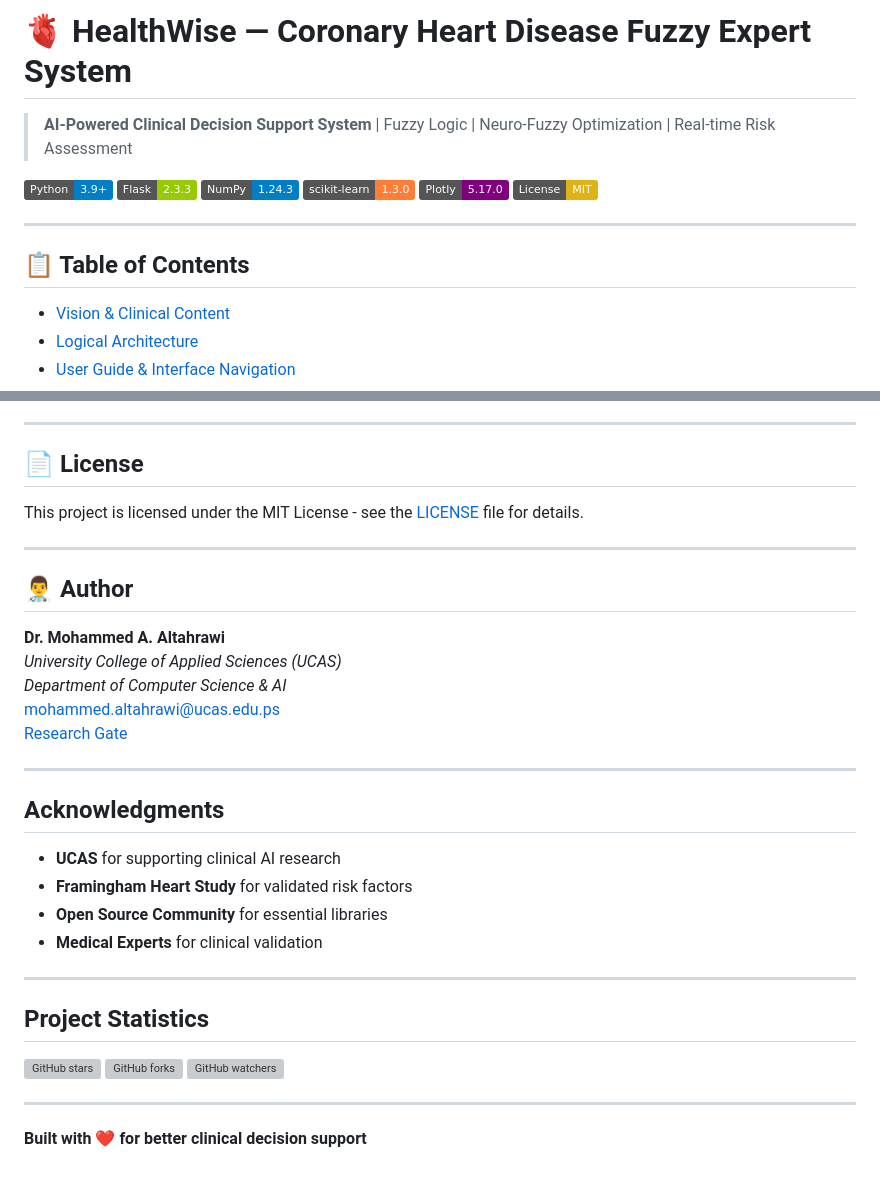
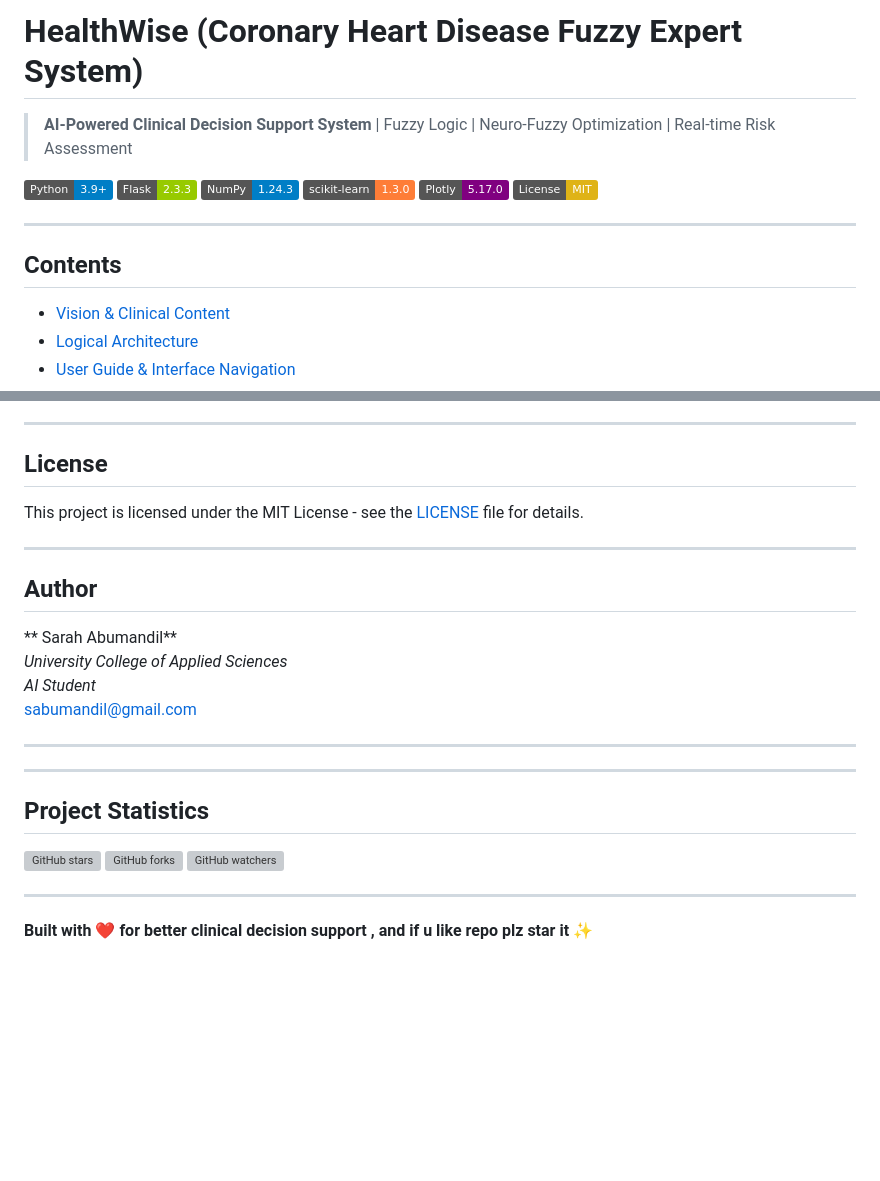
Before and after one commit to Sarah111-AHM/HealthWise_CHD__ExpertSystemProject, a Markdown page: README.md, 2 parts joined by grey strips. GitHub-like rendering; badges without logos; blank space fills up the shorter version; grey boxes are pictures that could not be loaded.

```diff
--- a/README.md
+++ b/README.md
@@ -1,5 +1,5 @@
 
-# 🫀 HealthWise — Coronary Heart Disease Fuzzy Expert System
+# HealthWise (Coronary Heart Disease Fuzzy Expert System)
 
 > **AI-Powered Clinical Decision Support System** | Fuzzy Logic | Neuro-Fuzzy Optimization | Real-time Risk Assessment
 
@@ -12,7 +12,7 @@
 
 ---
 
-## 📋 Table of Contents
+## Contents
 - [Vision & Clinical Content](#-vision--clinical-content)
 - [Logical Architecture](#-logical-architecture)
 - [User Guide & Interface Navigation](#-user-guide--interface-navigation)
@@ -606,28 +606,21 @@ We welcome contributions! Please follow these steps:
 
 ---
 
-## 📄 License
+## License
 
 This project is licensed under the MIT License - see the [LICENSE](LICENSE) file for details.
 
 ---
 
-## 👨‍⚕️ Author
+## Author
 
-**Dr. Mohammed A. Altahrawi**
-*University College of Applied Sciences (UCAS)*
-*Department of Computer Science & AI*
-mohammed.altahrawi@ucas.edu.ps
-[Research Gate](https://www.researchgate.net/profile/Mohammed-Altahrawi)
+** Sarah Abumandil**
+*University College of Applied Sciences*
+*AI Student*
+sabumandil@gmail.com
 
 ---
 
-## Acknowledgments
-
-- **UCAS** for supporting clinical AI research
-- **Framingham Heart Study** for validated risk factors
-- **Open Source Community** for essential libraries
-- **Medical Experts** for clinical validation
 
 ---
 
@@ -639,4 +632,4 @@ mohammed.altahrawi@ucas.edu.ps
 
 ---
 
-**Built with ❤️ for better clinical decision support**
+**Built with ❤️ for better clinical decision support , and if u like repo plz star it ✨**
```
Also changed, not shown: other parts of README.md (+10 -10 lines).
